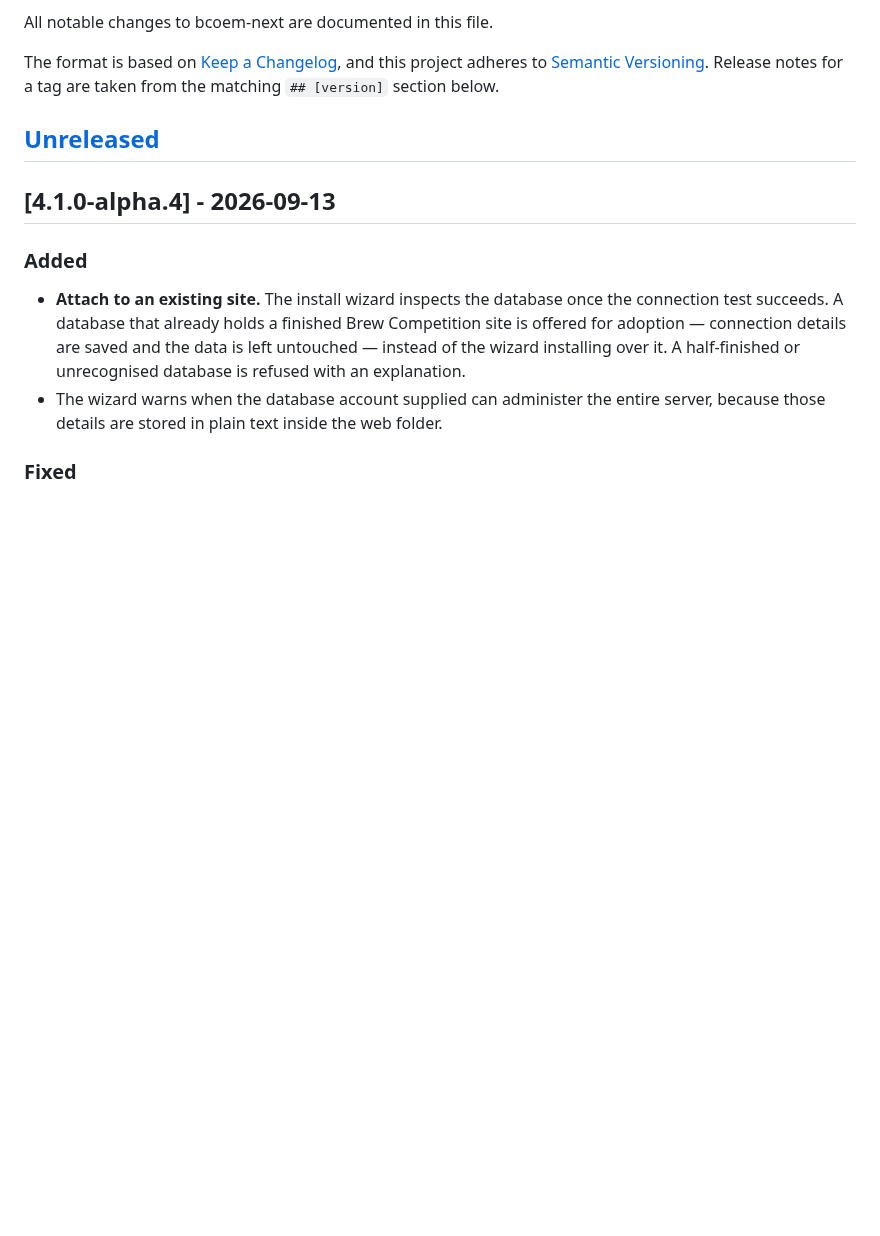
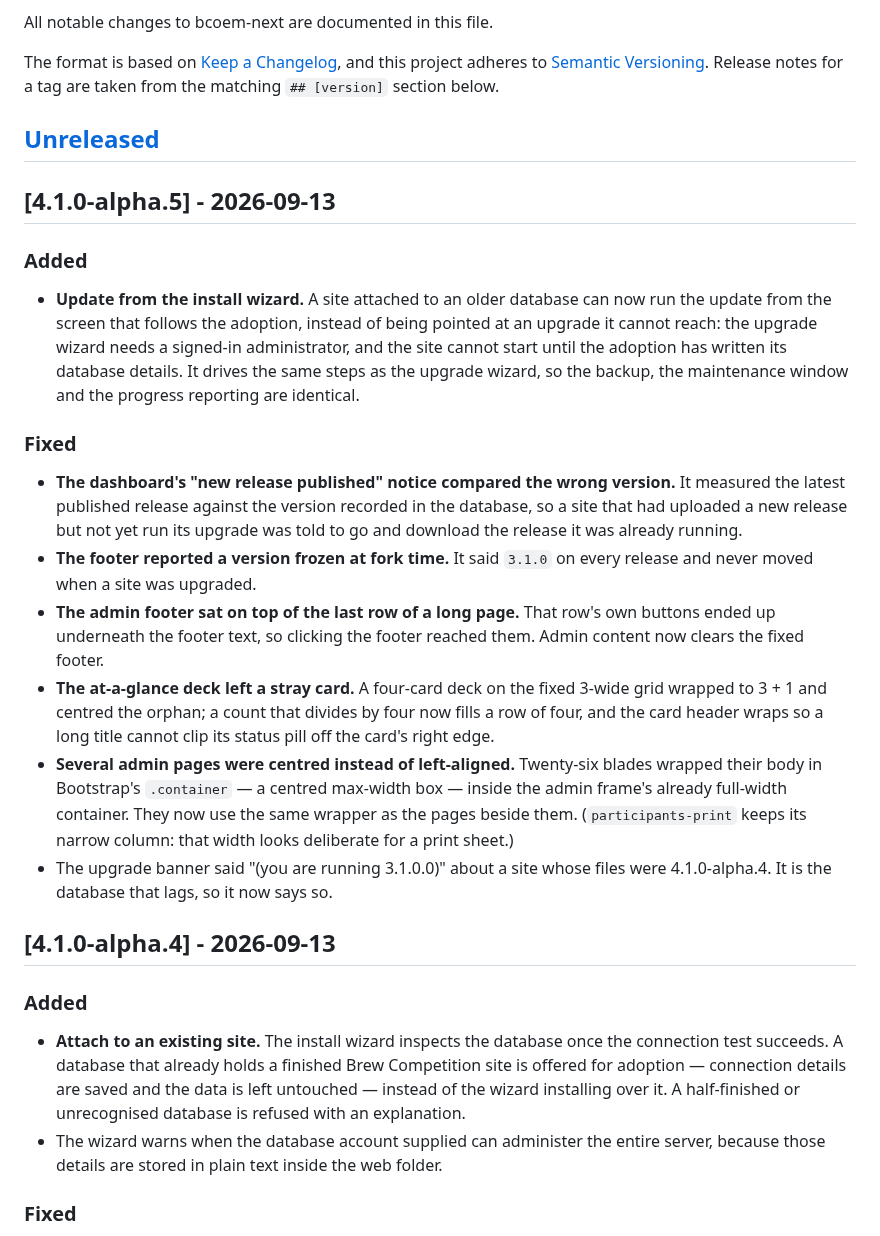
Before and after one commit to delight-f/bcoem-next, a Markdown page: CHANGELOG.md, the part around the change. GitHub-like rendering; blank space fills up the shorter version.

Commit message:
chore(release): add the 4.1.0-alpha.5 changelog section

```diff
--- a/CHANGELOG.md
+++ b/CHANGELOG.md
@@ -7,6 +7,40 @@ and this project adheres to [Semantic Versioning](https://semver.org/spec/v2.0.0
 Release notes for a tag are taken from the matching `## [version]` section below.
 
 ## [Unreleased]
+
+## [4.1.0-alpha.5] - 2026-09-13
+
+### Added
+
+- **Update from the install wizard.** A site attached to an older database can
+  now run the update from the screen that follows the adoption, instead of being
+  pointed at an upgrade it cannot reach: the upgrade wizard needs a signed-in
+  administrator, and the site cannot start until the adoption has written its
+  database details. It drives the same steps as the upgrade wizard, so the
+  backup, the maintenance window and the progress reporting are identical.
+
+### Fixed
+
+- **The dashboard's "new release published" notice compared the wrong version.**
+  It measured the latest published release against the version recorded in the
+  database, so a site that had uploaded a new release but not yet run its upgrade
+  was told to go and download the release it was already running.
+- **The footer reported a version frozen at fork time.** It said `3.1.0` on every
+  release and never moved when a site was upgraded.
+- **The admin footer sat on top of the last row of a long page.** That row's own
+  buttons ended up underneath the footer text, so clicking the footer reached
+  them. Admin content now clears the fixed footer.
+- **The at-a-glance deck left a stray card.** A four-card deck on the fixed
+  3-wide grid wrapped to 3 + 1 and centred the orphan; a count that divides by
+  four now fills a row of four, and the card header wraps so a long title cannot
+  clip its status pill off the card's right edge.
+- **Several admin pages were centred instead of left-aligned.** Twenty-six blades
+  wrapped their body in Bootstrap's `.container` — a centred max-width box —
+  inside the admin frame's already full-width container. They now use the same
+  wrapper as the pages beside them. (`participants-print` keeps its narrow
+  column: that width looks deliberate for a print sheet.)
+- The upgrade banner said "(you are running 3.1.0.0)" about a site whose files
+  were 4.1.0-alpha.4. It is the database that lags, so it now says so.
 
 ## [4.1.0-alpha.4] - 2026-09-13
 
```
